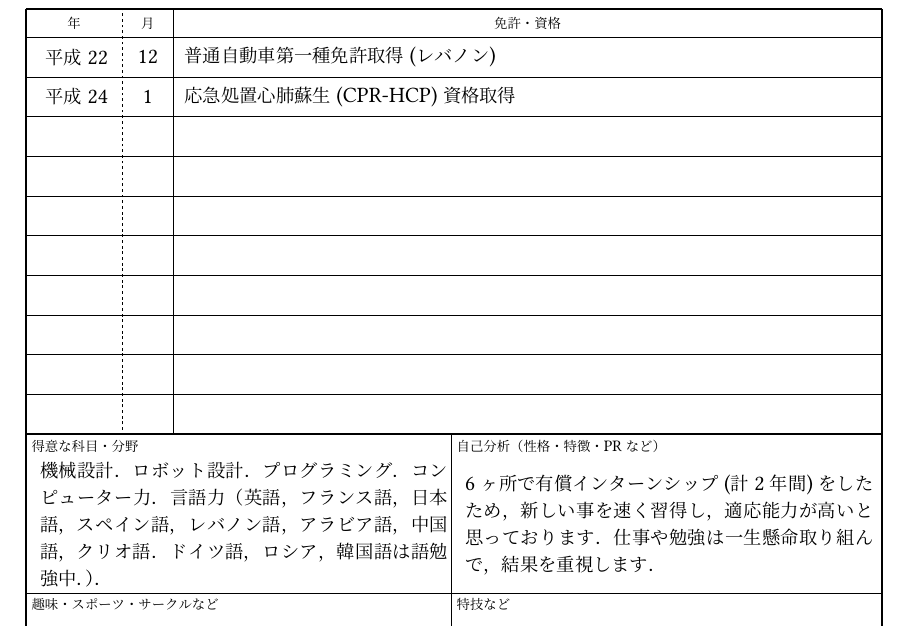
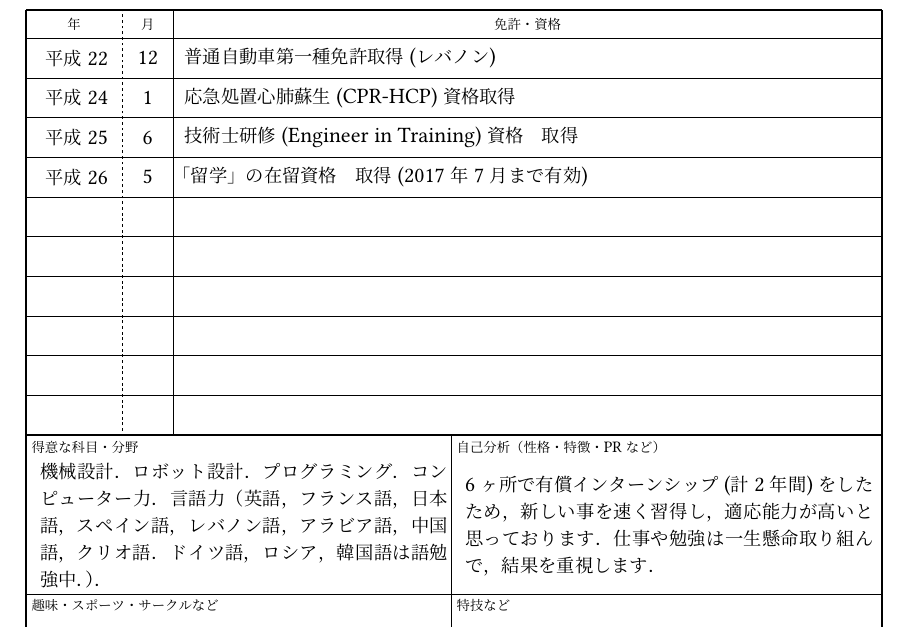
Before and after one commit to masasin/mshtsy_rireki, a LaTeX document (mshtsy_rireki.tex): part of page 2 of 2, cut so that both start at the same text. Compiled offline with XeLaTeX; a missing font is replaced by an installed copy or a similar font.

Commit message:
Add certs.

```diff
--- a/mshtsy_rireki.tex
+++ b/mshtsy_rireki.tex
@@ -40,6 +40,8 @@
 % Certs
 \license{2010}{12}{普通自動車 第一種免許 取得 (レバノン)}
 \license{2012}{1}{応急処置 心肺蘇生(CPR-HCP)資格 取得}
+\license{2013}{6}{技術士研修(Engineer in Training)資格　取得}
+\license{2014}{5}{「留学」の在留資格　取得 (2017年7月まで有効)}
 
 % PR
 \subjects{機械設計．ロボット設計．プログラミング．コンピューター力．言語力（英語，フランス語，日本語，スペイン語，レバノン語，アラビア語，中国語，クリオ語．ドイツ語，ロシア，韓国語は語勉強中．）．}
```
